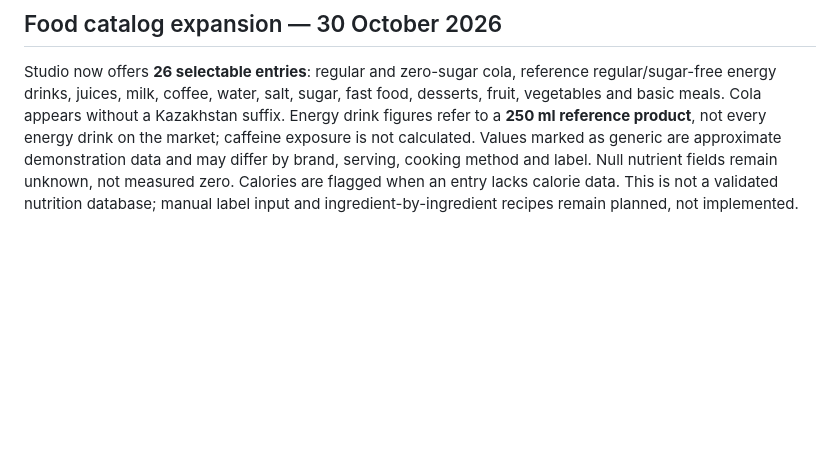
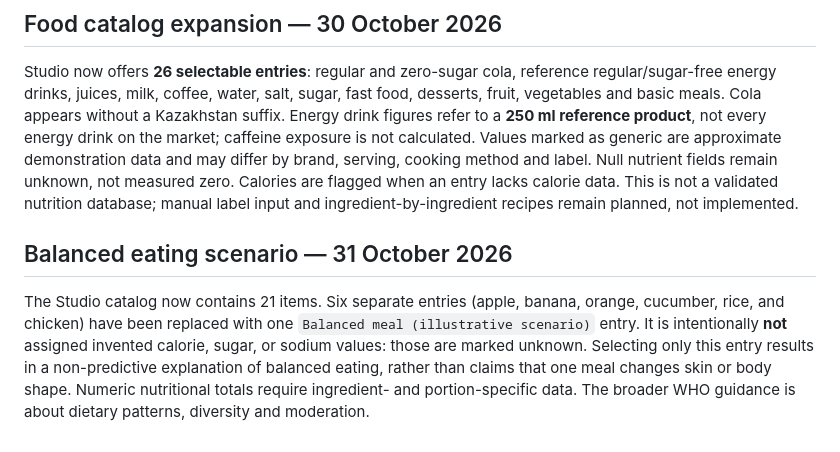
Before and after one commit to edsvas168-cmd/face-body-twin, a Markdown page: README.md, the part around the change. Rendered like a GitHub page; blank space fills up the shorter version.

Commit message:
Document balanced meal scenario and unknown nutritional quantities

```diff
--- a/README.md
+++ b/README.md
@@ -58,3 +58,7 @@ The previous README described modules and tests that were not actually present i
 ## Food catalog expansion — 30 October 2026
 
 Studio now offers **26 selectable entries**: regular and zero-sugar cola, reference regular/sugar-free energy drinks, juices, milk, coffee, water, salt, sugar, fast food, desserts, fruit, vegetables and basic meals. Cola appears without a Kazakhstan suffix. Energy drink figures refer to a **250 ml reference product**, not every energy drink on the market; caffeine exposure is not calculated. Values marked as generic are approximate demonstration data and may differ by brand, serving, cooking method and label. Null nutrient fields remain unknown, not measured zero. Calories are flagged when an entry lacks calorie data. This is not a validated nutrition database; manual label input and ingredient-by-ingredient recipes remain planned, not implemented.
+
+## Balanced eating scenario — 31 October 2026
+
+The Studio catalog now contains 21 items. Six separate entries (apple, banana, orange, cucumber, rice, and chicken) have been replaced with one `Balanced meal (illustrative scenario)` entry. It is intentionally **not** assigned invented calorie, sugar, or sodium values: those are marked unknown. Selecting only this entry results in a non-predictive explanation of balanced eating, rather than claims that one meal changes skin or body shape. Numeric nutritional totals require ingredient- and portion-specific data. The broader WHO guidance is about dietary patterns, diversity and moderation.
```
